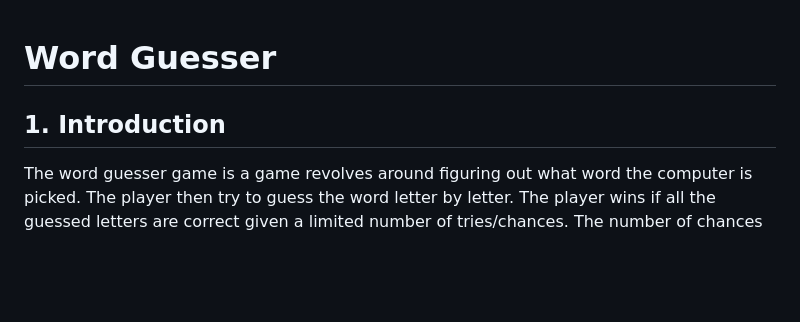
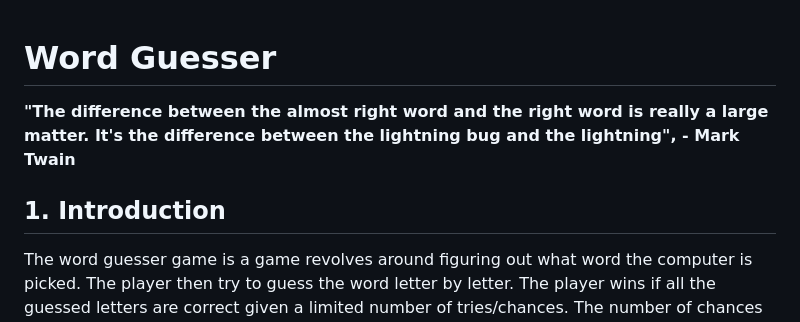
Before and after one commit to ahmedcodein/word_guesser, a Markdown page: README.md, the part around the change. Drawn GitHub-style; blank space fills up the shorter version.

Commit message:
docs: add Mark Twain quote as the readme opener

```diff
--- a/README.md
+++ b/README.md
@@ -1,6 +1,10 @@
 # Word Guesser
 
+**"The difference between the almost right word and the right word is really a large matter.
+It's the difference between the lightning bug and the lightning", - Mark Twain**
+
 ## 1. Introduction
+
 The word guesser game is a game revolves around figuring out what word the computer is picked.
 The player then try to guess the word letter by letter. The player wins if all the guessed letters
 are correct given a limited number of tries/chances.
```
